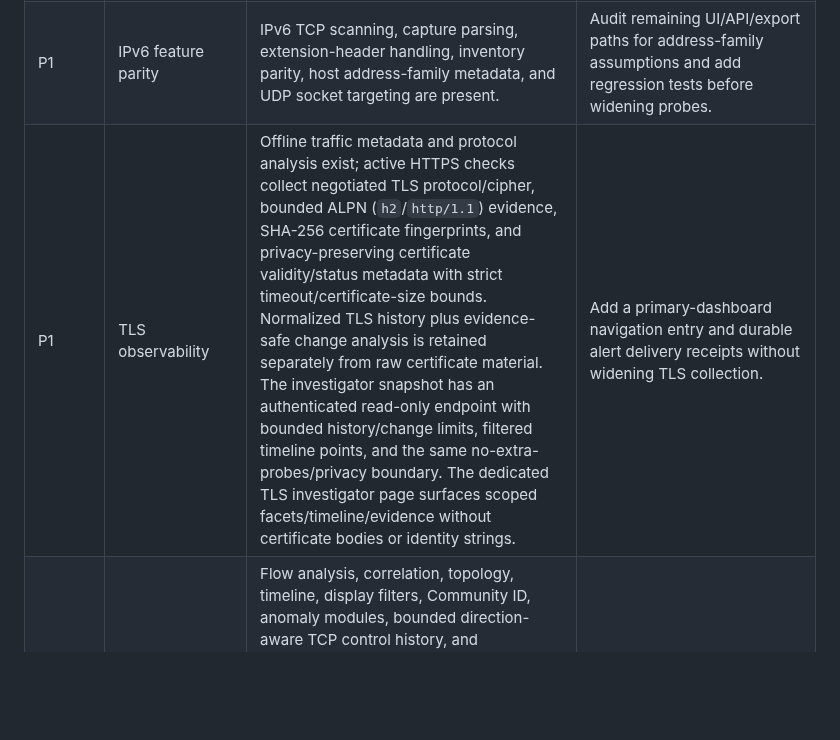
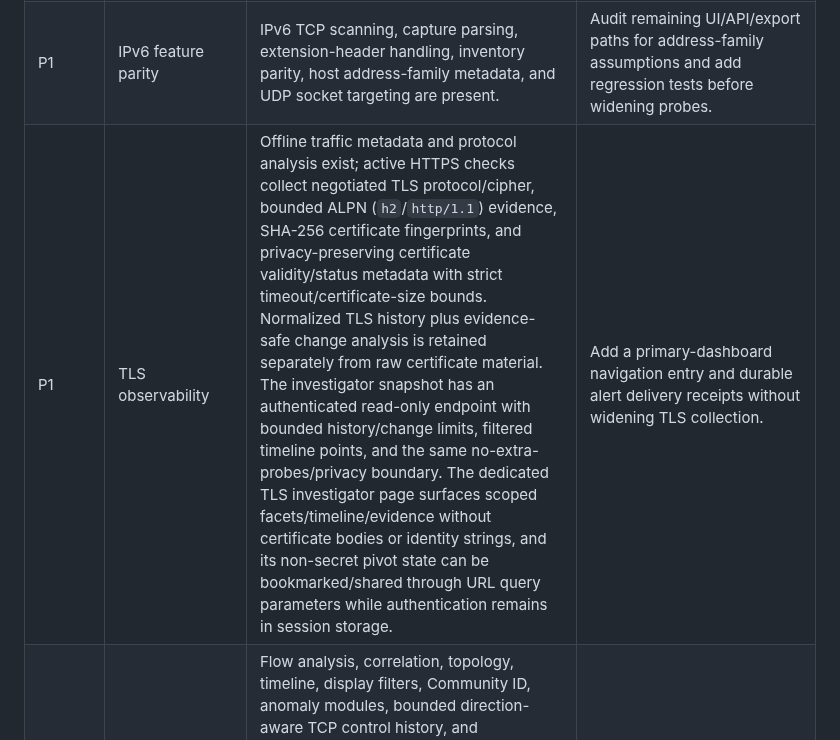
Before and after one commit to Adam-Ghanem/NetWatch, a Markdown page: docs/network-feature-backlog.md, the part around one of its changes. Drawn GitHub-style; blank space fills up the shorter version.

Commit message:
Update TLS investigator backlog

```diff
--- a/docs/network-feature-backlog.md
+++ b/docs/network-feature-backlog.md
@@ -10,7 +10,7 @@ This backlog is maintained from repository inspection plus upstream documentatio
 | P1 | Service reachability change intelligence | Retained service findings produce evidence-safe reachability transitions, configurable evidence-gated alert recommendations, and bounded duplicate suppression for repeated high-risk reachability alerts while preserving every underlying state-change event. Filtered/timeouts never generate downtime or reachability alerts. | Add authenticated delivery hooks with durable delivery receipts so alert routing can be retried safely without duplicate notifications. |
 | P1 | Conservative UDP service checks | `udp_service_scanner.py` adds opt-in DNS/NTP checks with one datagram per profile, no retries, a 512-byte receive cap, strict timeouts, and explicit `Open|Filtered` silence semantics. `netwatch_udp.py` exposes the same two-profile boundary through an explicit-authorization CLI with bounded 0.05..1.0 second timeouts plus JSON/CSV output; it does not add generic UDP port sweeping. | Add an authenticated API workflow that reuses the same two-profile boundary, then persist normalized UDP service evidence without collapsing `Open|Filtered` into `Open` or `Closed`. |
 | P1 | IPv6 feature parity | IPv6 TCP scanning, capture parsing, extension-header handling, inventory parity, host address-family metadata, and UDP socket targeting are present. | Audit remaining UI/API/export paths for address-family assumptions and add regression tests before widening probes. |
-| P1 | TLS observability | Offline traffic metadata and protocol analysis exist; active HTTPS checks collect negotiated TLS protocol/cipher, bounded ALPN (`h2`/`http/1.1`) evidence, SHA-256 certificate fingerprints, and privacy-preserving certificate validity/status metadata with strict timeout/certificate-size bounds. Normalized TLS history plus evidence-safe change analysis is retained separately from raw certificate material. The investigator snapshot has an authenticated read-only endpoint with bounded history/change limits, filtered timeline points, and the same no-extra-probes/privacy boundary. The dedicated TLS investigator page surfaces scoped facets/timeline/evidence without certificate bodies or identity strings. | Add a primary-dashboard navigation entry and durable alert delivery receipts without widening TLS collection. |
+| P1 | TLS observability | Offline traffic metadata and protocol analysis exist; active HTTPS checks collect negotiated TLS protocol/cipher, bounded ALPN (`h2`/`http/1.1`) evidence, SHA-256 certificate fingerprints, and privacy-preserving certificate validity/status metadata with strict timeout/certificate-size bounds. Normalized TLS history plus evidence-safe change analysis is retained separately from raw certificate material. The investigator snapshot has an authenticated read-only endpoint with bounded history/change limits, filtered timeline points, and the same no-extra-probes/privacy boundary. The dedicated TLS investigator page surfaces scoped facets/timeline/evidence without certificate bodies or identity strings, and its non-secret pivot state can be bookmarked/shared through URL query parameters while authentication remains in session storage. | Add a primary-dashboard navigation entry and durable alert delivery receipts without widening TLS collection. |
 | P2 | Flow/session fidelity | Flow analysis, correlation, topology, timeline, display filters, Community ID, anomaly modules, bounded direction-aware TCP control history, and conservative handshake/termination-quality evidence exist. Shared flow queries, capture controls, and the offline capture CLI support exact, allowlisted `tcp_termination` pivots (`graceful_close`, `partial_close`, `reset`, `not_observed`) so reset/partial-close investigations rebuild scoped conversations and topology instead of exposing stale unfiltered pivots. Classic PCAP import now extracts bounded TCP sequence/ACK, segment-length, and sequence-advance metadata for non-fragmented TCP and derives capped `sequence_gap` / `sequence_overlap` observations by direction. Labels are capture-evidence only and explicitly avoid claiming packet loss or retransmission. | Extend the same bounded metadata/evidence path to PCAPNG and live capture, then add exact investigator pivots. Keep causal language conservative because capture loss, reordering, retransmission, and mid-stream collection can produce similar observations. |
 | P2 | Capture/filter UX | PCAP/PCAPNG import and flow display filters exist. | Improve saved filter presets, validation errors, and investigator-oriented protocol/endpoint/time-range pivots. |
 | P2 | Structured interoperability | JSON/CSV/report/export modules exist. | Add documented stable schemas for service and flow evidence, including address family, evidence source, confidence, and timestamps. |
```
Also changed, not shown: other parts of docs/network-feature-backlog.md (+1 -1 lines).
